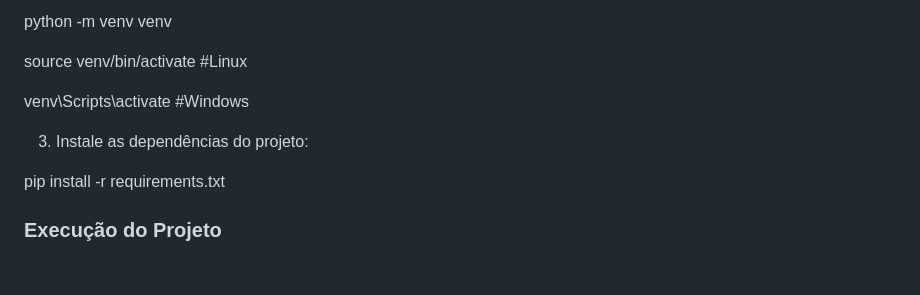
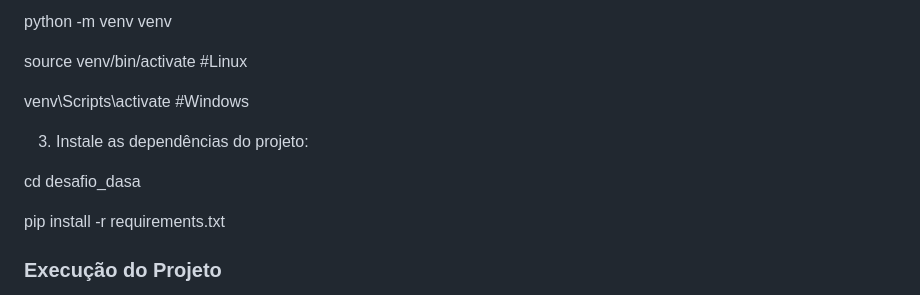
Before and after one commit to marcusviniciusrodrigues/desafio_dasa, a Markdown page: README.md, the part around the change. Drawn GitHub-style; blank space fills up the shorter version.

```diff
--- a/README.md
+++ b/README.md
@@ -98,6 +98,8 @@ venv\Scripts\activate     #Windows
 
 3. Instale as dependências do projeto:
 
+cd desafio_dasa
+
 pip install -r requirements.txt
 
 
```
